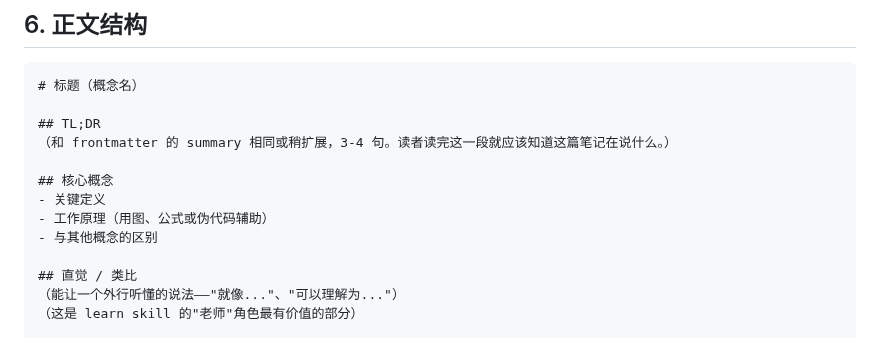
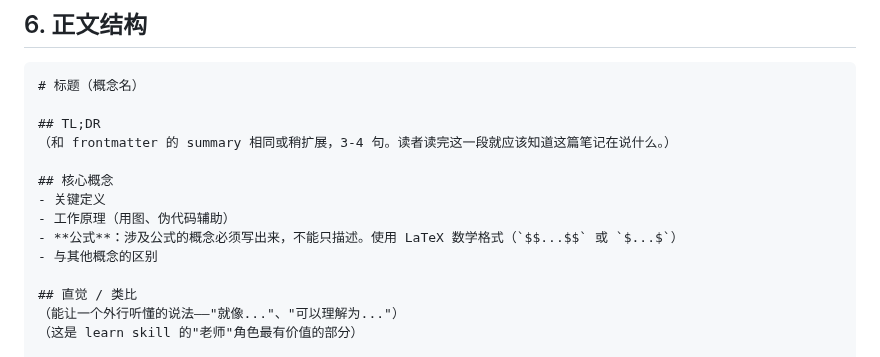
Before and after one commit to hypiasd/grounds, a Markdown page: .agent/conventions.md, the part around the change. GitHub-like rendering.

Commit message:
learn grounds: 涉及公式的概念必须给出公式——直觉让人理解，公式让人能用

```diff
--- a/.agent/conventions.md
+++ b/.agent/conventions.md
@@ -109,7 +109,8 @@ lint 会定期检查 topic 健康度并给出建议，但它不会自动执行
 
 ## 核心概念
 - 关键定义
-- 工作原理（用图、公式或伪代码辅助）
+- 工作原理（用图、伪代码辅助）
+- **公式**：涉及公式的概念必须写出来，不能只描述。使用 LaTeX 数学格式（`$$...$$` 或 `$...$`）
 - 与其他概念的区别
 
 ## 直觉 / 类比
```
Also changed, not shown: 1 other file.
